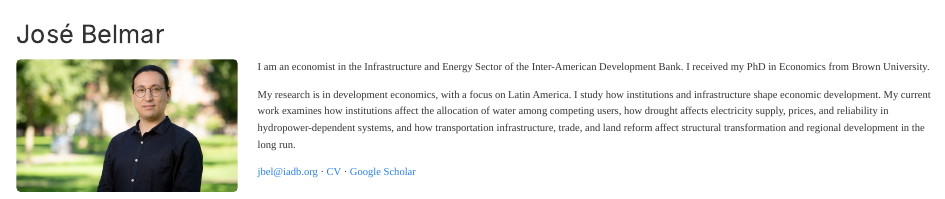
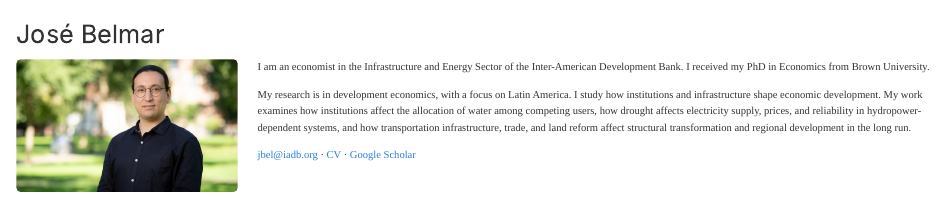
Before and after one commit to cotebelm/josebelmar-site, a Quarto document (index.qmd): the page in a window 1100 px wide, from its top. Rendered offline with R 4.5, knitr and Pandoc in place of Quarto, with nearby package versions.

Commit message:
Summary wording: My research examines
Co-Authored-By: Claude Fable 5.2 <noreply@anthropic.com>

```diff
--- a/index.qmd
+++ b/index.qmd
@@ -9,7 +9,7 @@
 ::: {.home-intro}
 I am an economist in the Infrastructure and Energy Sector of the Inter-American Development Bank. I received my PhD in Economics from Brown University.
 
-My research is in development economics, with a focus on Latin America. I study how institutions and infrastructure shape economic development. My current work examines how institutions affect the allocation of water among competing users, how drought affects electricity supply, prices, and reliability in hydropower-dependent systems, and how transportation infrastructure, trade, and land reform affect structural transformation and regional development in the long run.
+My research is in development economics, with a focus on Latin America. I study how institutions and infrastructure shape economic development. My work examines how institutions affect the allocation of water among competing users, how drought affects electricity supply, prices, and reliability in hydropower-dependent systems, and how transportation infrastructure, trade, and land reform affect structural transformation and regional development in the long run.
 
 [jbel@iadb.org](mailto:jbel@iadb.org) · [CV](files/Belmar_CV.pdf){target="_blank"} · [Google Scholar](https://scholar.google.com/citations?user=uAAT7tcAAAAJ)
 :::
```
Also changed, not shown: files/Belmar_CV.pdf.
